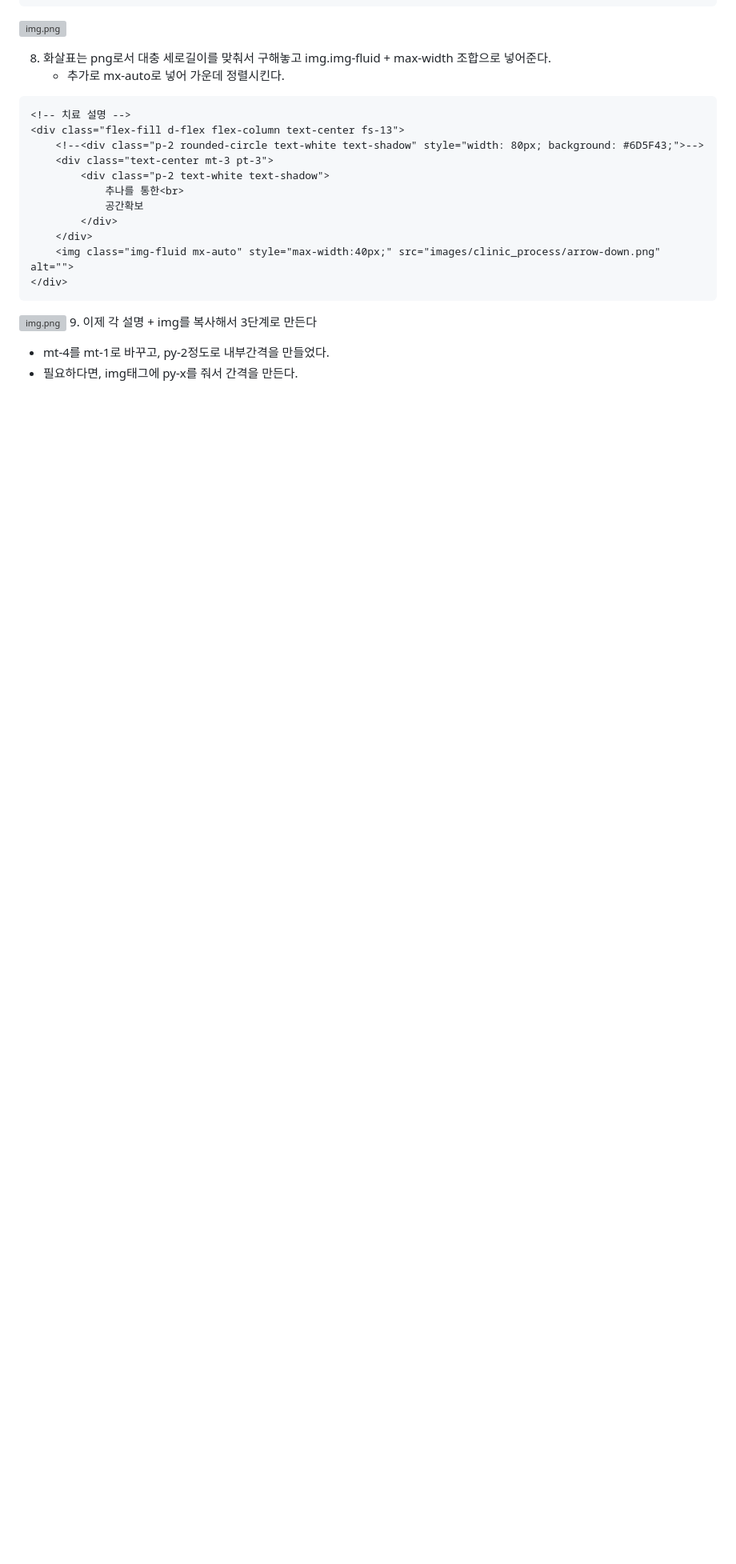
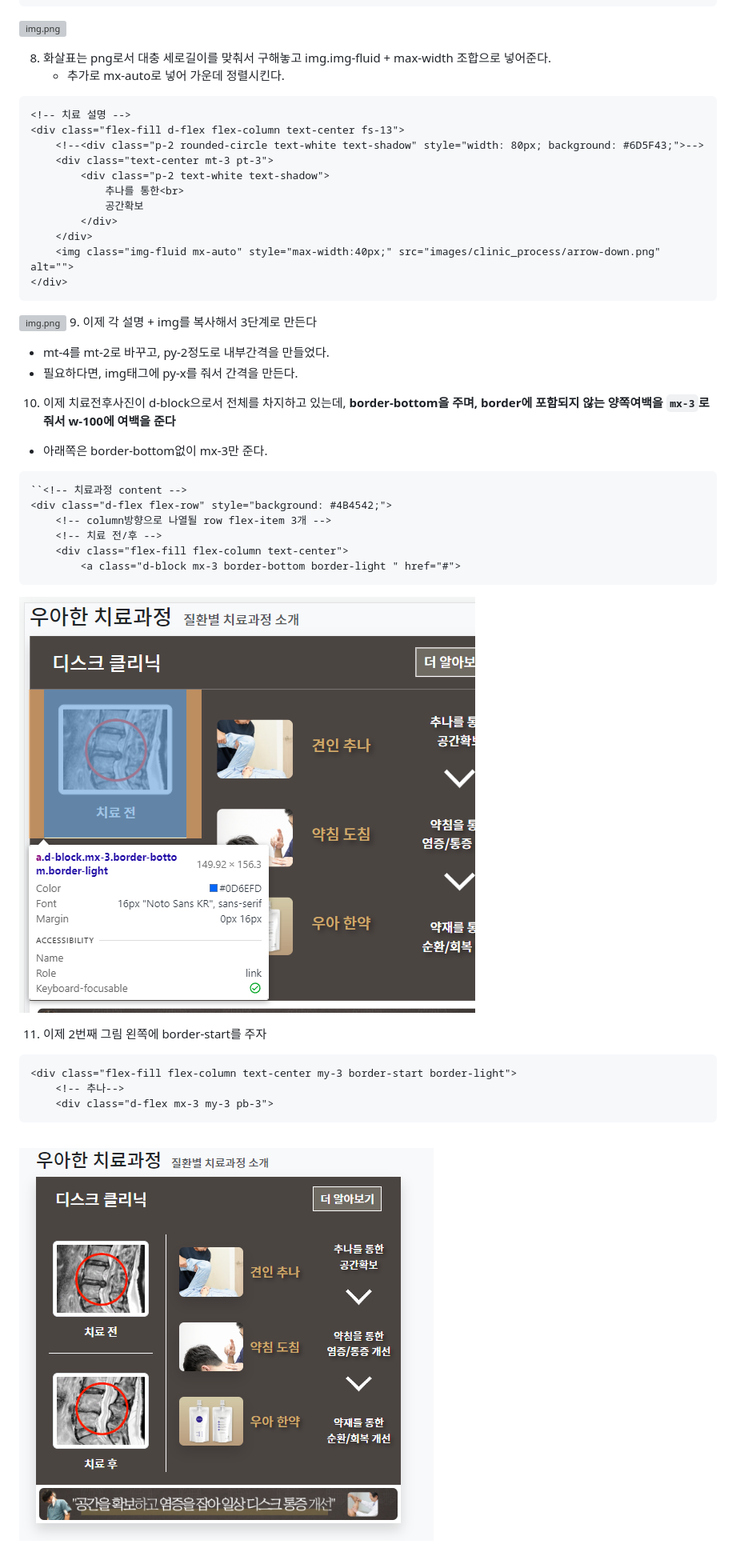
Before and after one commit to is3js/bootstrap5, a Markdown page: docs/project15_치료과정.md, the part around the change. Shown: that part at 80% size. Drawn GitHub-style; pictures changed too: ui/치료과정15.png (added), ui/치료과정16.png (added); blank space fills up the shorter version; grey boxes are pictures that could not be loaded.

Commit message:
feat: 치료과정 1개 완성

````diff
--- a/docs/project15_치료과정.md
+++ b/docs/project15_치료과정.md
@@ -248,5 +248,27 @@
 ```
 ![img.png](../ui/치료과정14.png)
 9. 이제 각 설명 + img를 복사해서 3단계로 만든다
-   - mt-4를 mt-1로 바꾸고, py-2정도로 내부간격을 만들었다.
+   - mt-4를 mt-2로 바꾸고, py-2정도로 내부간격을 만들었다.
    - 필요하다면, img태그에 py-x를 줘서 간격을 만든다.
+
+10. 이제 치료전후사진이 d-block으로서 전체를 차지하고 있는데, **border-bottom을 주며, border에 포함되지 않는 양쪽여백을 `mx-3`로 줘서 w-100에 여백을 준다**
+- 아래쪽은 border-bottom없이 mx-3만 준다.
+```html
+``<!-- 치료과정 content -->
+<div class="d-flex flex-row" style="background: #4B4542;">
+    <!-- column방향으로 나열될 row flex-item 3개 -->
+    <!-- 치료 전/후 -->
+    <div class="flex-fill flex-column text-center">
+        <a class="d-block mx-3 border-bottom border-light " href="#">
+```
+![img.png](../ui/치료과정15.png)
+
+
+11. 이제 2번째 그림 왼쪽에 border-start를 주자
+```html
+<div class="flex-fill flex-column text-center my-3 border-start border-light">
+    <!-- 추나-->
+    <div class="d-flex mx-3 my-3 pb-3">
+```
+
+![img.png](../ui/치료과정16.png)
````
Also changed, not shown: 1 other file.
